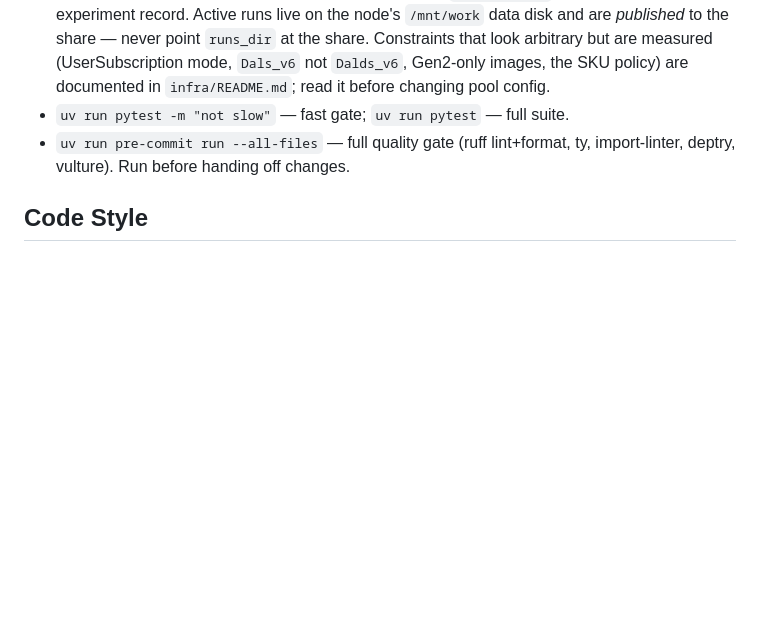
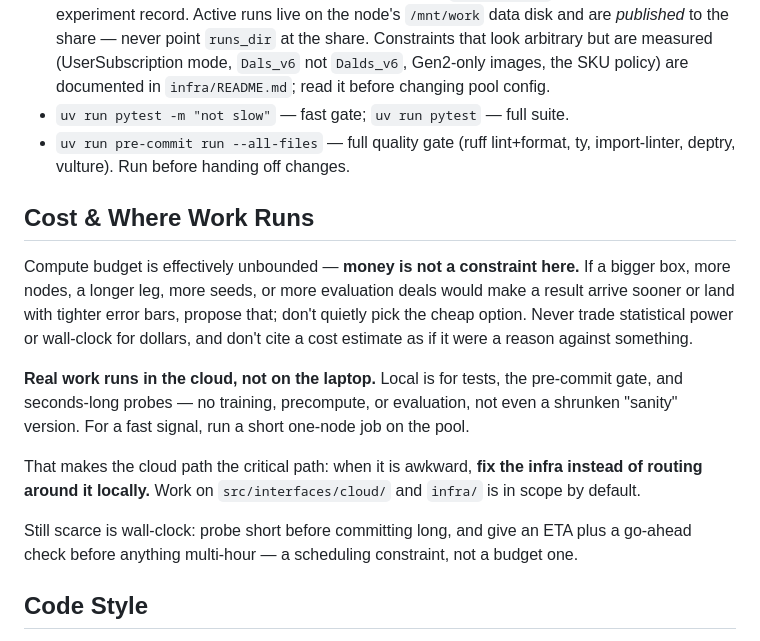
Before and after one commit to matteo-psnt/poker-solver, a Markdown page: AGENTS.md, the part around the change. Rendered like a GitHub page; blank space fills up the shorter version.

Commit message:
docs: money is not a constraint; real work runs in the cloud

```diff
--- a/AGENTS.md
+++ b/AGENTS.md
@@ -81,6 +81,27 @@ Runtime artifacts go in `data/` (`runs/`, `combo_abstraction/`,
 - `uv run pre-commit run --all-files` — full quality gate (ruff lint+format,
   ty, import-linter, deptry, vulture). Run before handing off changes.
 
+## Cost & Where Work Runs
+Compute budget is effectively unbounded — **money is not a constraint here.**
+If a bigger box, more nodes, a longer leg, more seeds, or more evaluation deals
+would make a result arrive sooner or land with tighter error bars, propose that;
+don't quietly pick the cheap option. Never trade statistical power or wall-clock
+for dollars, and don't cite a cost estimate as if it were a reason against
+something.
+
+**Real work runs in the cloud, not on the laptop.** Local is for tests, the
+pre-commit gate, and seconds-long probes — no training, precompute, or
+evaluation, not even a shrunken "sanity" version. For a fast signal, run a short
+one-node job on the pool.
+
+That makes the cloud path the critical path: when it is awkward, **fix the infra
+instead of routing around it locally.** Work on `src/interfaces/cloud/` and
+`infra/` is in scope by default.
+
+Still scarce is wall-clock: probe short before committing long, and give an ETA
+plus a go-ahead check before anything multi-hour — a scheduling constraint, not
+a budget one.
+
 ## Code Style
 Python 3.12+. Ruff enforces formatting and import sorting — don't hand-police
 style. What is *not* enforced by tooling:
```
